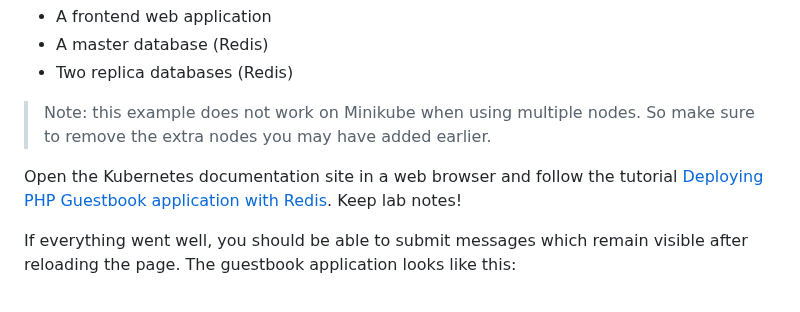
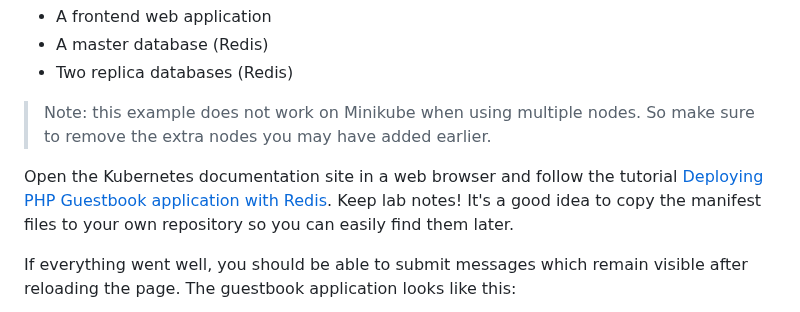
Before and after one commit to HOGENT-MLOps/mlops-labs, a Markdown page: assignments/04-kubernetes.md, the part around the change. Drawn GitHub-style.

Commit message:
Add node to locally store guestbook files

```diff
--- a/assignments/04-kubernetes.md
+++ b/assignments/04-kubernetes.md
@@ -259,7 +259,7 @@ Next up is a more complex example: a multi-tier web application. The application
 
 > Note: this example does not work on Minikube when using multiple nodes. So make sure to remove the extra nodes you may have added earlier.
 
-Open the Kubernetes documentation site in a web browser and follow the tutorial [Deploying PHP Guestbook application with Redis](https://kubernetes.io/docs/tutorials/stateless-application/guestbook/). Keep lab notes!
+Open the Kubernetes documentation site in a web browser and follow the tutorial [Deploying PHP Guestbook application with Redis](https://kubernetes.io/docs/tutorials/stateless-application/guestbook/). Keep lab notes! It's a good idea to copy the manifest files to your own repository so you can easily find them later.
 
 If everything went well, you should be able to submit messages which remain visible after reloading the page. The guestbook application looks like this:
 
```
